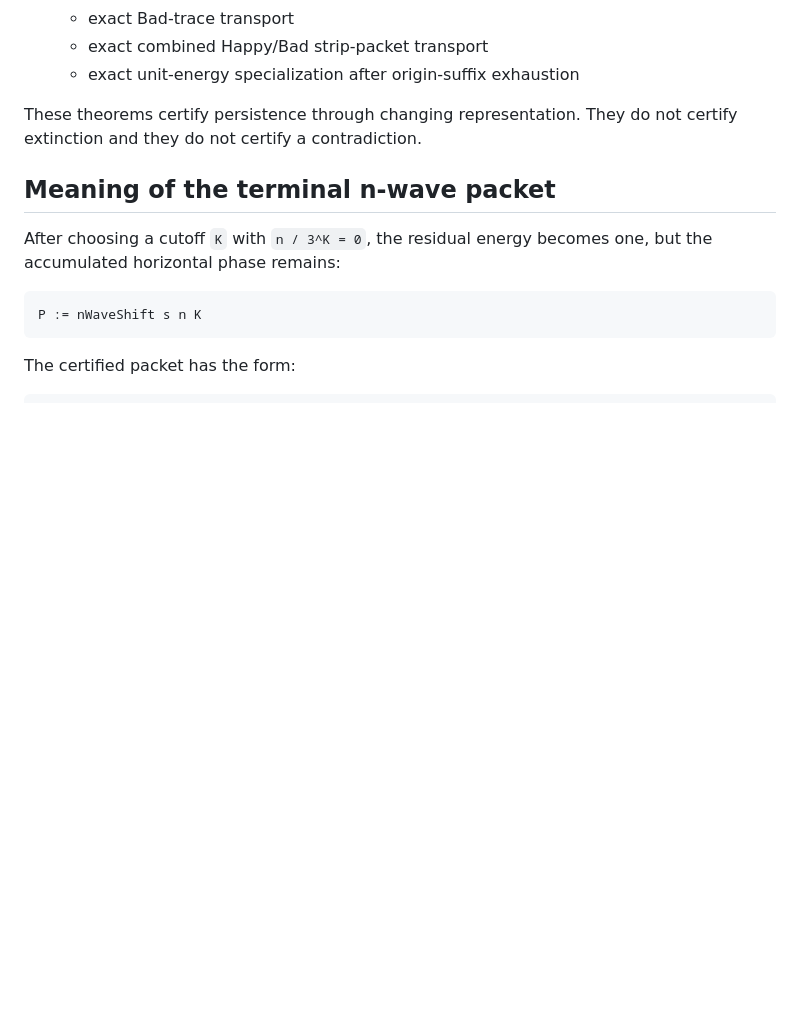
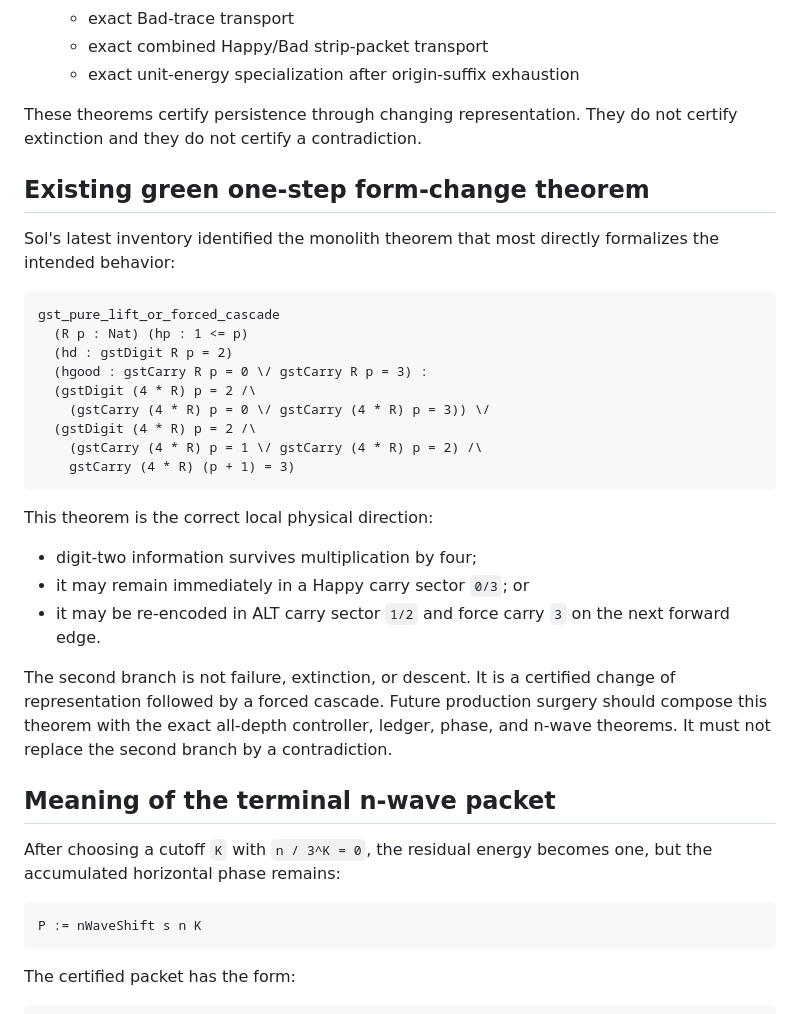
Before and after one commit to kyo-oo/erdosternary2, a Markdown page: GST_INFORMATION_WAVE_ARCHITECTURE.md, the part around the change. Drawn GitHub-style; blank space fills up the shorter version.

Commit message:
Record green GST form-change cascade

````diff
--- a/GST_INFORMATION_WAVE_ARCHITECTURE.md
+++ b/GST_INFORMATION_WAVE_ARCHITECTURE.md
@@ -103,6 +103,36 @@ The principal certified modules are:
 These theorems certify persistence through changing representation. They do
 not certify extinction and they do not certify a contradiction.
 
+## Existing green one-step form-change theorem
+
+Sol's latest inventory identified the monolith theorem that most directly
+formalizes the intended behavior:
+
+```lean
+gst_pure_lift_or_forced_cascade
+  (R p : Nat) (hp : 1 <= p)
+  (hd : gstDigit R p = 2)
+  (hgood : gstCarry R p = 0 \/ gstCarry R p = 3) :
+  (gstDigit (4 * R) p = 2 /\
+    (gstCarry (4 * R) p = 0 \/ gstCarry (4 * R) p = 3)) \/
+  (gstDigit (4 * R) p = 2 /\
+    (gstCarry (4 * R) p = 1 \/ gstCarry (4 * R) p = 2) /\
+    gstCarry (4 * R) (p + 1) = 3)
+```
+
+This theorem is the correct local physical direction:
+
+- digit-two information survives multiplication by four;
+- it may remain immediately in a Happy carry sector `0/3`; or
+- it may be re-encoded in ALT carry sector `1/2` and force carry `3` on the
+  next forward edge.
+
+The second branch is not failure, extinction, or descent. It is a certified
+change of representation followed by a forced cascade. Future production
+surgery should compose this theorem with the exact all-depth controller,
+ledger, phase, and n-wave theorems. It must not replace the second branch by
+a contradiction.
+
 ## Meaning of the terminal n-wave packet
 
 After choosing a cutoff `K` with `n / 3^K = 0`, the residual energy becomes
````
